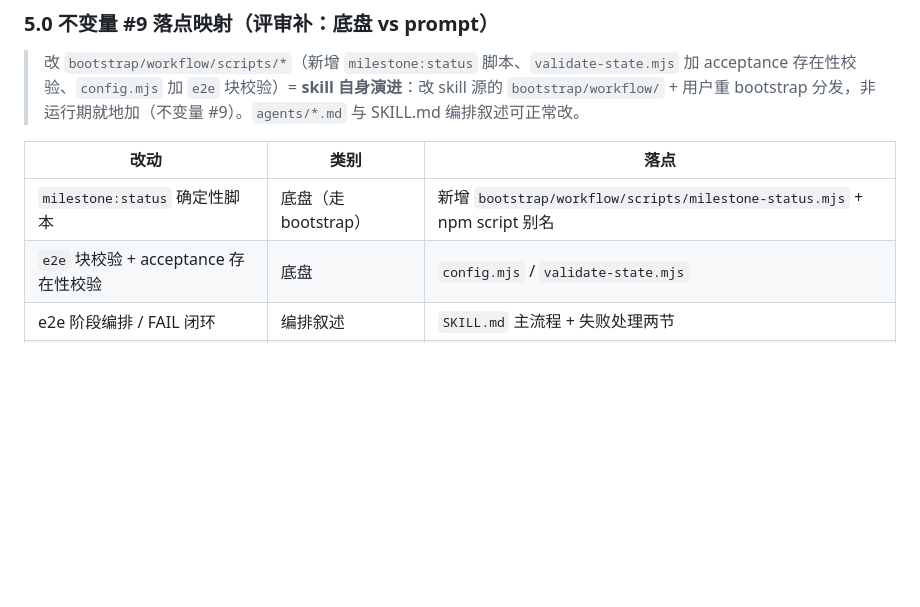
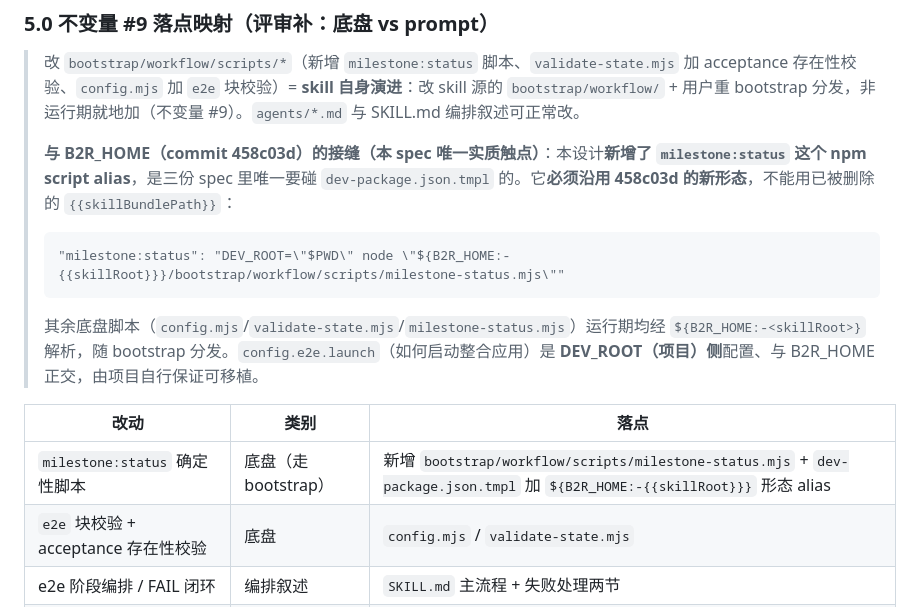
Before and after one commit to edward-zyz/blueprint2real, a Markdown page: design/2026-06-02-e2e-acceptance-stage.md, the part around the change. Rendered like a GitHub page; blank space fills up the shorter version.

Commit message:
docs(design): 三份 spec 补与 B2R_HOME（458c03d）的接缝注记
#2: 唯一实质触点——新增 milestone:status alias 必须用 ${B2R_HOME:-{{skillRoot}}}
  新形态（旧 {{skillBundlePath}} 已删）; launch 属 DEV_ROOT 侧与 B2R_HOME 正交。
#3: 不新增 alias（mintWorkId 是 config.mjs 内函数）; 多 worktree 共享/各烘焙
  B2R_HOME 均不引入新撞号向量（existingIds 读各 DEV_ROOT、尾缀 per-mint 随机）。
#1: 不新增 alias; designRefs/uiPaths/anchorPath 属 DEV_ROOT 侧与 B2R_HOME 正交。
三份 §5.0 #9 论证借 B2R_HOME 坐实：底盘在 B2R_HOME 而非项目内。

Co-Authored-By: Claude Opus 4.8 (1M context) <noreply@anthropic.com>

````diff
--- a/design/2026-06-02-e2e-acceptance-stage.md
+++ b/design/2026-06-02-e2e-acceptance-stage.md
@@ -112,10 +112,16 @@ per-ticket 6 阶段循环（promote→...→handoff→下一条 Ready）
 ### 5.0 不变量 #9 落点映射（评审补：底盘 vs prompt）
 
 > 改 `bootstrap/workflow/scripts/*`（新增 `milestone:status` 脚本、`validate-state.mjs` 加 acceptance 存在性校验、`config.mjs` 加 `e2e` 块校验）= **skill 自身演进**：改 skill 源的 `bootstrap/workflow/` + 用户重 bootstrap 分发，非运行期就地加（不变量 #9）。`agents/*.md` 与 SKILL.md 编排叙述可正常改。
+>
+> **与 B2R_HOME（commit 458c03d）的接缝（本 spec 唯一实质触点）**：本设计**新增了 `milestone:status` 这个 npm script alias**，是三份 spec 里唯一要碰 `dev-package.json.tmpl` 的。它**必须沿用 458c03d 的新形态**，不能用已被删除的 `{{skillBundlePath}}`：
+> ```
+> "milestone:status": "DEV_ROOT=\"$PWD\" node \"${B2R_HOME:-{{skillRoot}}}/bootstrap/workflow/scripts/milestone-status.mjs\""
+> ```
+> 其余底盘脚本（`config.mjs`/`validate-state.mjs`/`milestone-status.mjs`）运行期均经 `${B2R_HOME:-<skillRoot>}` 解析，随 bootstrap 分发。`config.e2e.launch`（如何启动整合应用）是 **DEV_ROOT（项目）侧**配置、与 B2R_HOME 正交，由项目自行保证可移植。
 
 | 改动 | 类别 | 落点 |
 |---|---|---|
-| `milestone:status` 确定性脚本 | 底盘（走 bootstrap） | 新增 `bootstrap/workflow/scripts/milestone-status.mjs` + npm script 别名 |
+| `milestone:status` 确定性脚本 | 底盘（走 bootstrap） | 新增 `bootstrap/workflow/scripts/milestone-status.mjs` + `dev-package.json.tmpl` 加 `${B2R_HOME:-{{skillRoot}}}` 形态 alias |
 | `e2e` 块校验 + acceptance 存在性校验 | 底盘 | `config.mjs` / `validate-state.mjs` |
 | e2e 阶段编排 / FAIL 闭环 | 编排叙述 | `SKILL.md` 主流程 + 失败处理两节 |
 | 新增 e2e-verifier | prompt | `agents/e2e-verifier.md` |
````
Also changed, not shown: design/2026-06-02-parallel-id-scheme.md (+3 -0 lines), design/2026-06-02-ui-design-stage.md (+2 -0 lines).
